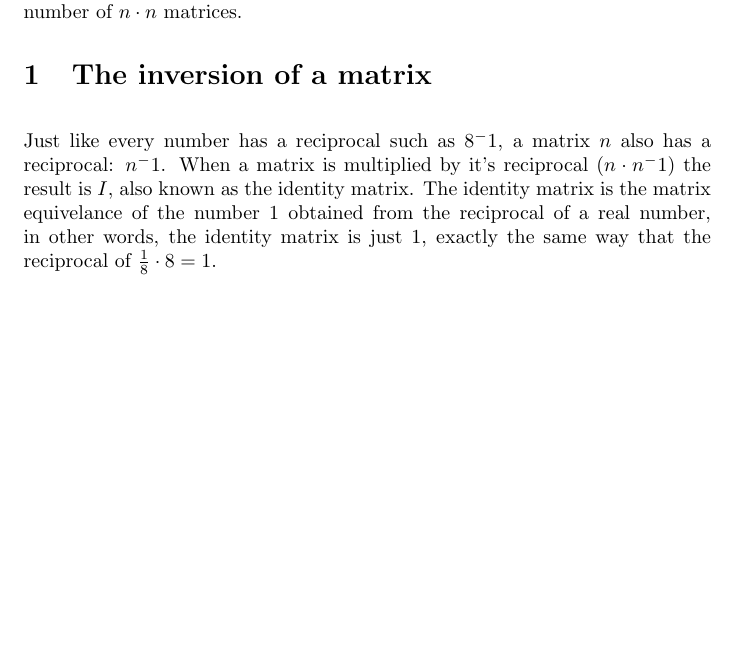
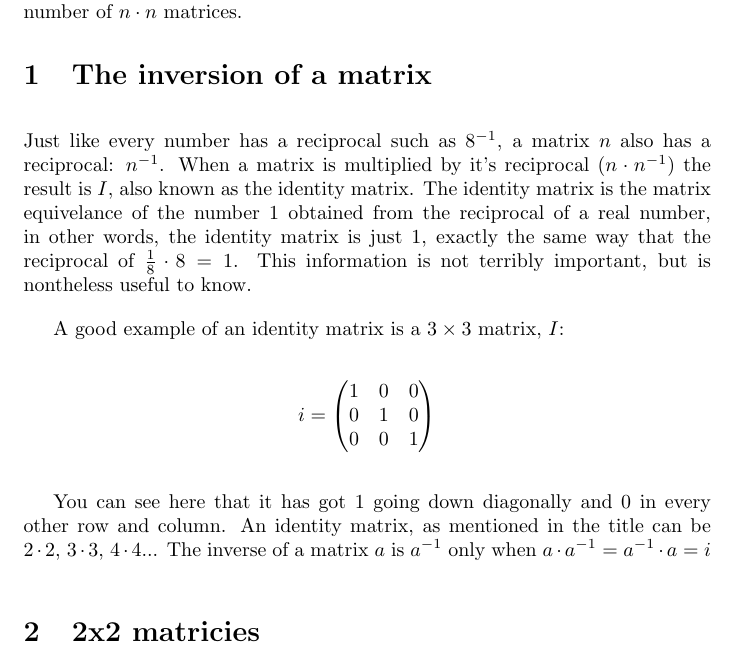
Before and after one commit to blacknand/maths-docs, a LaTeX document (maths-docs/vectors and matricies/Inversion of 2x2 matricies.tex): part of the page, cut so that both start at the same text, the shorter picture padded with empty space. Compiled offline with pdfLaTeX.

Commit message:
finish inversion section

```diff
--- a/maths-docs/vectors and matricies/Inversion of 2x2 matricies.tex
+++ b/maths-docs/vectors and matricies/Inversion of 2x2 matricies.tex
@@ -4,6 +4,7 @@
 \date{September 2024}
 
 % Document config
+\usepackage{amsmath}
 \setlength{\parskip}{1em}
 
 \begin{document}
@@ -11,10 +12,32 @@
 Notes on the inversion of 2x2 matrices, which can be applied to an arbitrary number of \( n \cdot n \) matrices.
 \vspace{-1em}
 \section{The inversion of a matrix}
-Just like every number has a reciprocal such as \(8^-1\), a matrix \(n\) also has a reciprocal: \(n^-1\). When a matrix
-is multiplied by it's reciprocal (\(n \cdot n^-1\)) the result is \(I\), also known as the identity matrix. The identity matrix
+Just like every number has a reciprocal such as \(8^{-1}\), a matrix \(n\) also has a reciprocal: \(n^{-1}\). When a matrix
+is multiplied by it's reciprocal (\(n \cdot n^{-1}\)) the result is \(I\), also known as the identity matrix. The identity matrix
 is the matrix equivelance of the number 1 obtained from the reciprocal of a real number, in other words, the identity matrix is just 1, exactly the same
-way that the reciprocal of \(\frac{1}{8} \cdot 8 = 1\).
+way that the reciprocal of \(\frac{1}{8} \cdot 8 = 1\). This information is not terribly important, but is nontheless useful to know.
 \par
 
+
+A good example of an identity matrix is a \( 3 \times 3 \) matrix, \( I \):
+
+\begin{center}
+
+    \(
+        i =
+        \begin{pmatrix}
+        1 & 0 & 0\\
+        0 & 1 & 0\\
+        0 & 0 & 1
+        \end{pmatrix}
+    \)
+
+\end{center}
+
+You can see here that it has got 1 going down diagonally and 0 in every other row and column. An identity
+matrix, as mentioned in the title can be \(2 \cdot 2\), \(3 \cdot 3\), \(4 \cdot 4\)... The inverse of a matrix \(a\) is \(a^{-1}\) only when \(a \cdot a^{-1} = a^{-1} \cdot a = i\)
+
+\section{2x2 matricies}
+
+
 \end{document}
```
Also changed, not shown: maths-docs/vectors and matricies/Inversion of 2x2 matricies.pdf, 3 other files.
